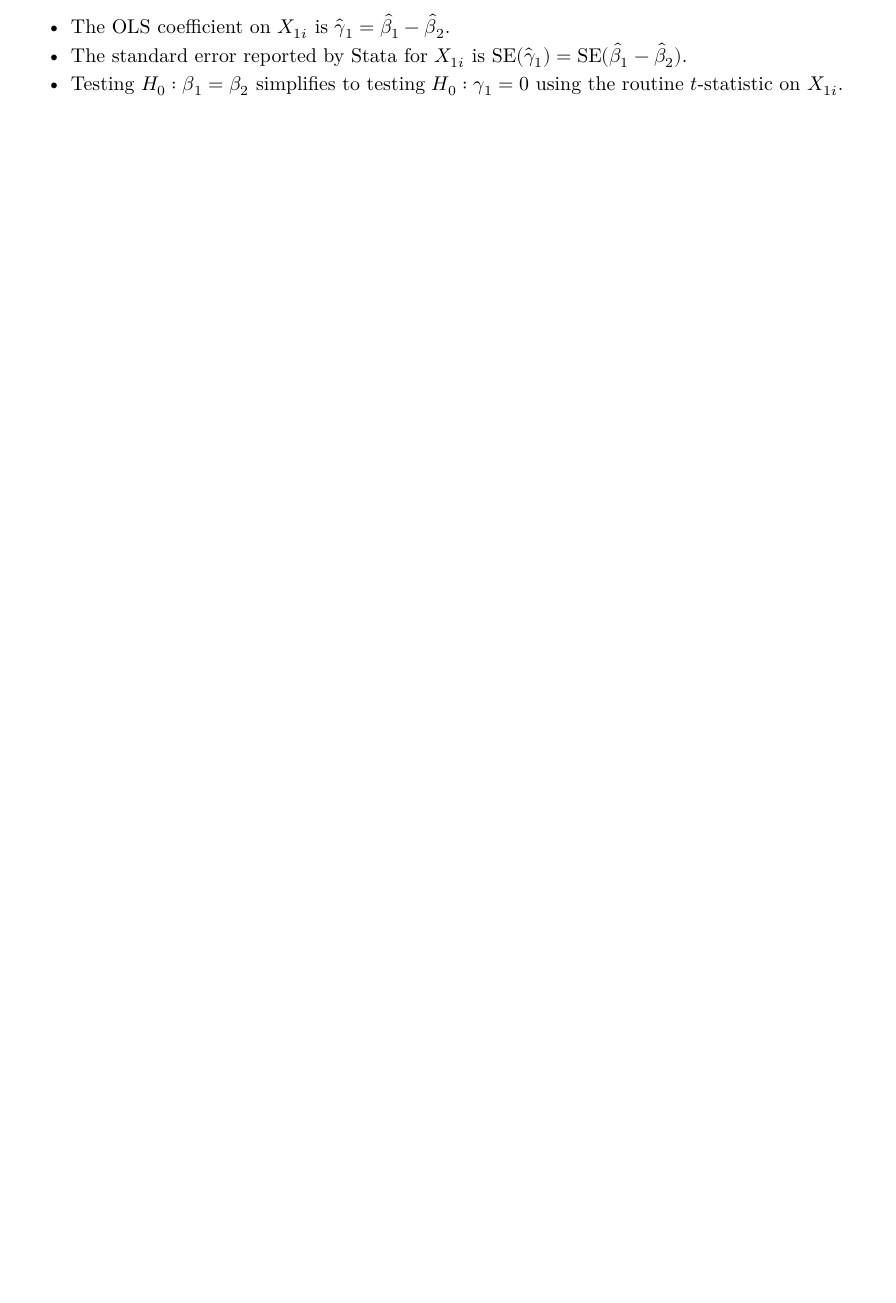
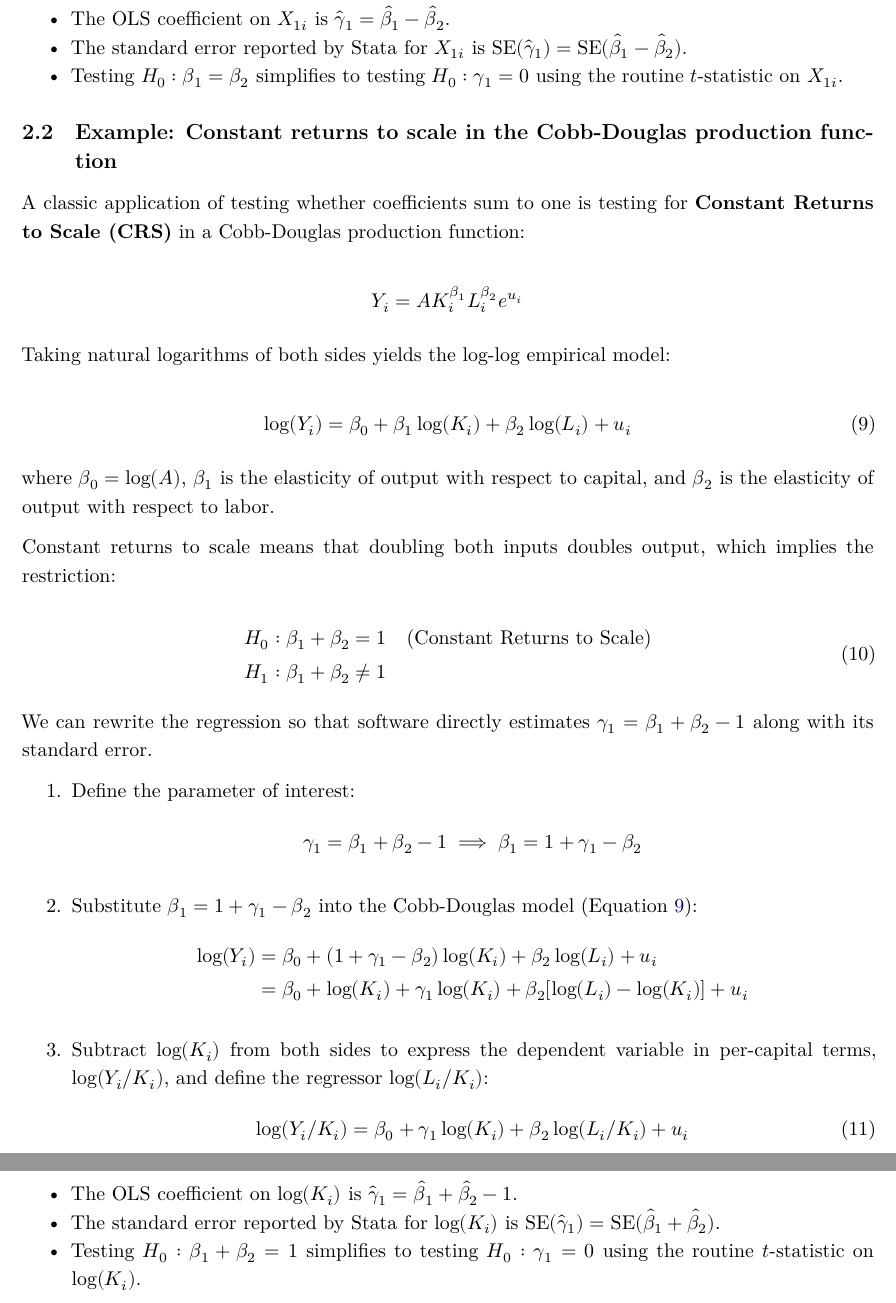
Before and after one commit to faizessa/ECONUN3412, a Quarto document (recitations/recitation-04.qmd): part of page 3 of 3 before the commit and two parts of pages 3 and 4 of 4 after it, the two joined at a grey line, cut so that both start at the same text, the shorter picture padded with empty space. The pictures show the output file recitations/recitation-04.pdf that the author committed with the source.

Commit message:
updated some files that had not been posted

```diff
--- a/recitations/recitation-04.qmd
+++ b/recitations/recitation-04.qmd
@@ -123,3 +124,52 @@ Now:
 - The OLS coefficient on $X_{1i}$ is $\hat{\gamma}_1 = \hat{\beta}_1 - \hat{\beta}_2$.
 - The standard error reported by Stata for $X_{1i}$ is $\operatorname{SE}(\hat{\gamma}_1) = \operatorname{SE}(\hat{\beta}_1 - \hat{\beta}_2)$.
 - Testing $H_0: \beta_1 = \beta_2$ simplifies to testing $H_0: \gamma_1 = 0$ using the routine $t$-statistic on $X_{1i}$.
+
+## Example: Constant returns to scale in the Cobb-Douglas production function
+
+A classic application of testing whether coefficients sum to one is testing for **Constant Returns to Scale (CRS)** in a Cobb-Douglas production function:
+
+$$
+Y_i = A K_i^{\beta_1} L_i^{\beta_2} e^{u_i}
+$$
+
+Taking natural logarithms of both sides yields the log-log empirical model:
+
+$$
+\log(Y_i) = \beta_0 + \beta_1 \log(K_i) + \beta_2 \log(L_i) + u_i
+$$ {#eq-cobb-douglas}
+
+where $\beta_0 = \log(A)$, $\beta_1$ is the elasticity of output with respect to capital, and $\beta_2$ is the elasticity of output with respect to labor.
+
+Constant returns to scale means that doubling both inputs doubles output, which implies the restriction:
+
+$$
+\begin{aligned}
+H_0&: \beta_1 + \beta_2 = 1 \quad \text{(Constant Returns to Scale)} \\
+H_1&: \beta_1 + \beta_2 \neq 1
+\end{aligned}
+$$ {#eq-sum-hypotheses}
+
+We can rewrite the regression so that software directly estimates $\gamma_1 = \beta_1 + \beta_2 - 1$ along with its standard error.
+
+1. Define the parameter of interest:
+   $$\gamma_1 = \beta_1 + \beta_2 - 1 \implies \beta_1 = 1 + \gamma_1 - \beta_2$$
+
+2. Substitute $\beta_1 = 1 + \gamma_1 - \beta_2$ into the Cobb-Douglas model (@eq-cobb-douglas):
+   $$
+   \begin{aligned}
+   \log(Y_i) &= \beta_0 + (1 + \gamma_1 - \beta_2) \log(K_i) + \beta_2 \log(L_i) + u_i \\
+             &= \beta_0 + \log(K_i) + \gamma_1 \log(K_i) + \beta_2 [\log(L_i) - \log(K_i)] + u_i
+   \end{aligned}
+   $$
+
+3. Subtract $\log(K_i)$ from both sides to express the dependent variable in per-capital terms, $\log(Y_i / K_i)$, and define the regressor $\log(L_i / K_i)$:
+   $$
+   \log(Y_i / K_i) = \beta_0 + \gamma_1 \log(K_i) + \beta_2 \log(L_i / K_i) + u_i
+   $$ {#eq-reparameterized-cobb-douglas}
+
+Now:
+
+- The OLS coefficient on $\log(K_i)$ is $\hat{\gamma}_1 = \hat{\beta}_1 + \hat{\beta}_2 - 1$.
+- The standard error reported by Stata for $\log(K_i)$ is $\operatorname{SE}(\hat{\gamma}_1) = \operatorname{SE}(\hat{\beta}_1 + \hat{\beta}_2)$.
+- Testing $H_0: \beta_1 + \beta_2 = 1$ simplifies to testing $H_0: \gamma_1 = 0$ using the routine $t$-statistic on $\log(K_i)$.
```
Also changed, not shown: data/lead_mortality.dta (added), images/ps2_earnings.png (added), images/ps2_growth.png (added), images/ps2_growth_2.png (added), recitations/recitation-03.pdf, recitations/recitation-04.pdf, recitations/recitation-04.qmd (9 more changed lines), 1 other file.
